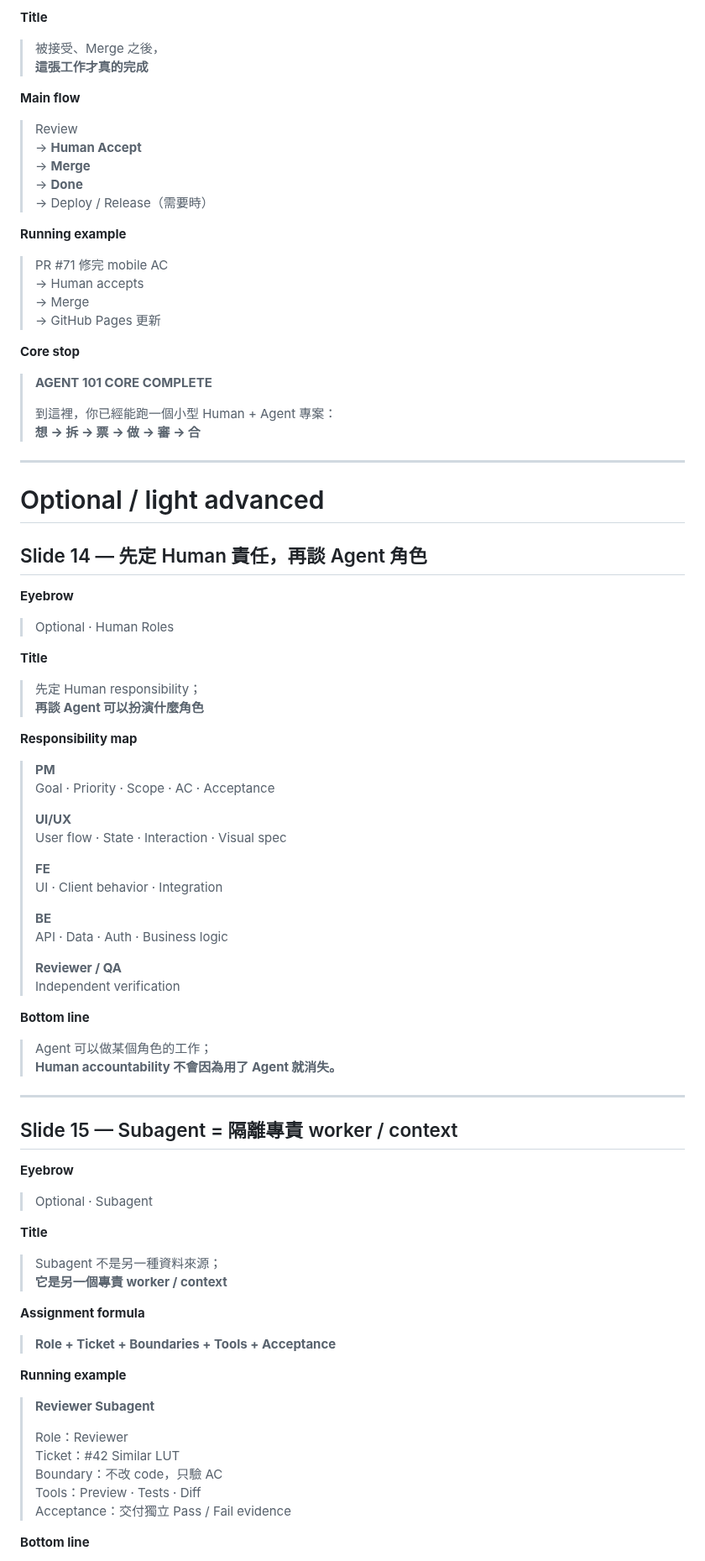
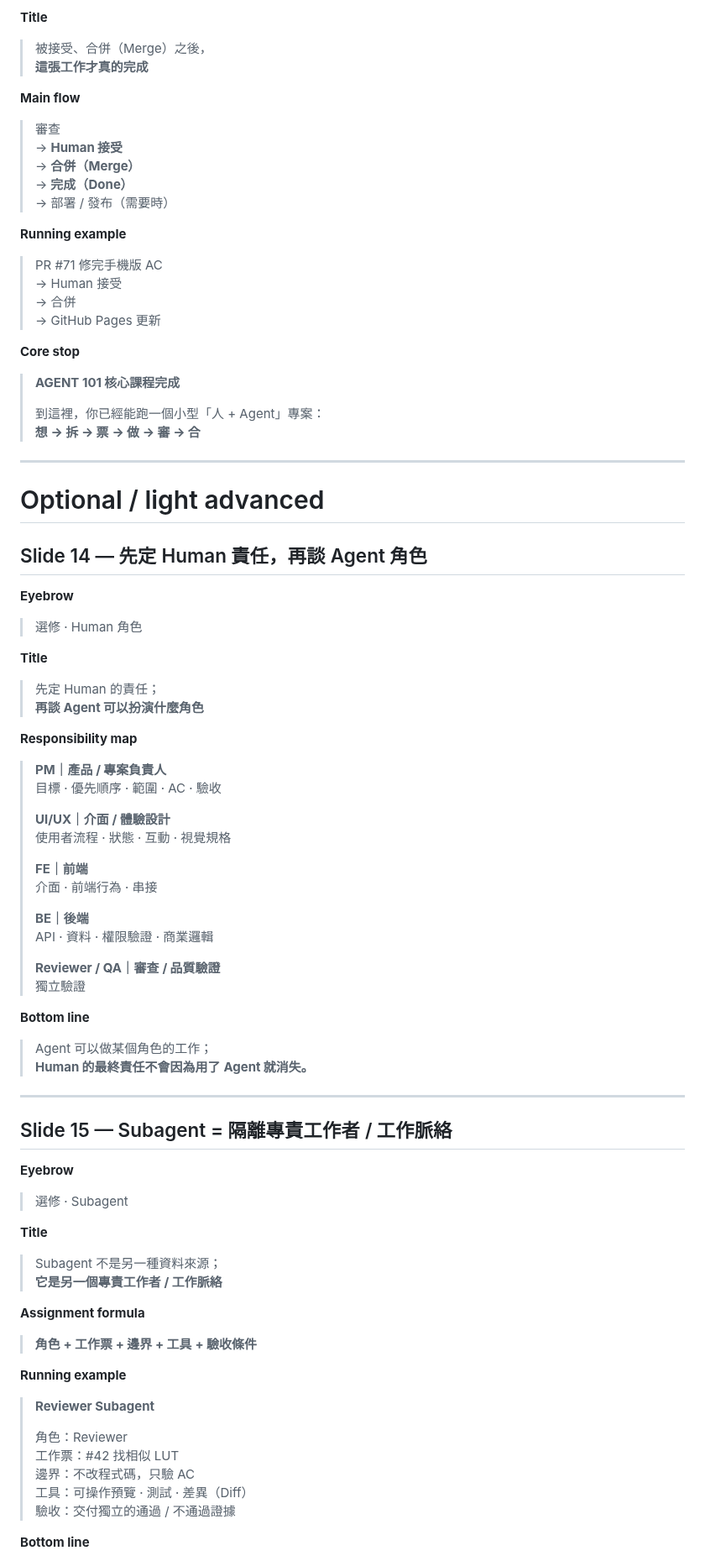
Before and after one commit to world4jason/agent101, a Markdown page: docs/vnext-slide-copy.md, the part around one of its changes. Shown at 84% size. Drawn GitHub-style.

```diff
--- a/docs/vnext-slide-copy.md
+++ b/docs/vnext-slide-copy.md
@@ -528,29 +529,29 @@ Inputs: merged #8 inventory, #9 storyboard, #10 five-perspective review
 
 **Title**
 
-> 被接受、Merge 之後，
+> 被接受、合併（Merge）之後，
 > **這張工作才真的完成**
 
 **Main flow**
 
-> Review
-> → **Human Accept**
-> → **Merge**
-> → **Done**
-> → Deploy / Release（需要時）
+> 審查
+> → **Human 接受**
+> → **合併（Merge）**
+> → **完成（Done）**
+> → 部署 / 發布（需要時）
 
 **Running example**
 
-> PR #71 修完 mobile AC
-> → Human accepts
-> → Merge
+> PR #71 修完手機版 AC
+> → Human 接受
+> → 合併
 > → GitHub Pages 更新
 
 **Core stop**
 
-> **AGENT 101 CORE COMPLETE**
+> **AGENT 101 核心課程完成**
 >
-> 到這裡，你已經能跑一個小型 Human + Agent 專案：
+> 到這裡，你已經能跑一個小型「人 + Agent」專案：
 > **想 → 拆 → 票 → 做 → 審 → 合**
 
 ---
@@ -561,61 +562,61 @@ Inputs: merged #8 inventory, #9 storyboard, #10 five-perspective review
 
 **Eyebrow**
 
-> Optional · Human Roles
+> 選修 · Human 角色
 
 **Title**
 
-> 先定 Human responsibility；
+> 先定 Human 的責任；
 > **再談 Agent 可以扮演什麼角色**
 
 **Responsibility map**
 
-> **PM**
-> Goal · Priority · Scope · AC · Acceptance
+> **PM｜產品 / 專案負責人**
+> 目標 · 優先順序 · 範圍 · AC · 驗收
 >
-> **UI/UX**
-> User flow · State · Interaction · Visual spec
+> **UI/UX｜介面 / 體驗設計**
+> 使用者流程 · 狀態 · 互動 · 視覺規格
 >
-> **FE**
-> UI · Client behavior · Integration
+> **FE｜前端**
+> 介面 · 前端行為 · 串接
 >
-> **BE**
-> API · Data · Auth · Business logic
+> **BE｜後端**
+> API · 資料 · 權限驗證 · 商業邏輯
 >
-> **Reviewer / QA**
-> Independent verification
+> **Reviewer / QA｜審查 / 品質驗證**
+> 獨立驗證
 
 **Bottom line**
 
 > Agent 可以做某個角色的工作；
-> **Human accountability 不會因為用了 Agent 就消失。**
+> **Human 的最終責任不會因為用了 Agent 就消失。**
 
 ---
 
-## Slide 15 — Subagent = 隔離專責 worker / context
+## Slide 15 — Subagent = 隔離專責工作者 / 工作脈絡
 
 **Eyebrow**
 
-> Optional · Subagent
+> 選修 · Subagent
 
 **Title**
 
 > Subagent 不是另一種資料來源；
-> **它是另一個專責 worker / context**
+> **它是另一個專責工作者 / 工作脈絡**
 
 **Assignment formula**
 
-> **Role + Ticket + Boundaries + Tools + Acceptance**
+> **角色 + 工作票 + 邊界 + 工具 + 驗收條件**
 
 **Running example**
 
 > **Reviewer Subagent**
 >
-> Role：Reviewer
-> Ticket：#42 Similar LUT
-> Boundary：不改 code，只驗 AC
-> Tools：Preview · Tests · Diff
-> Acceptance：交付獨立 Pass / Fail evidence
+> 角色：Reviewer
+> 工作票：#42 找相似 LUT
+> 邊界：不改程式碼，只驗 AC
+> 工具：可操作預覽 · 測試 · 差異（Diff）
+> 驗收：交付獨立的通過 / 不通過證據
 
 **Bottom line**
 
```
Also changed, not shown: other parts of docs/vnext-slide-copy.md (+179 -166 lines).
